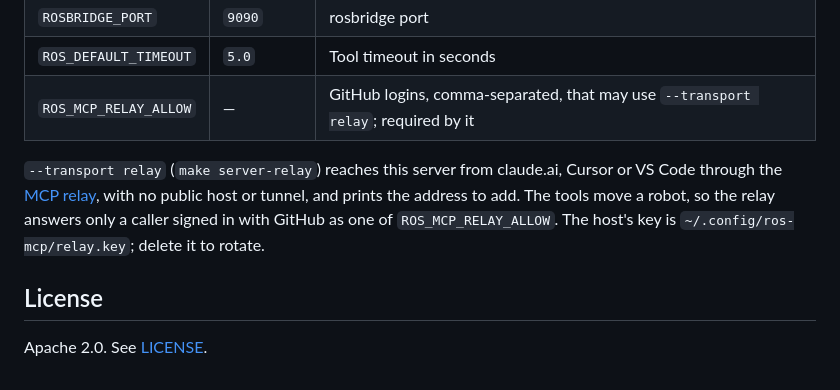
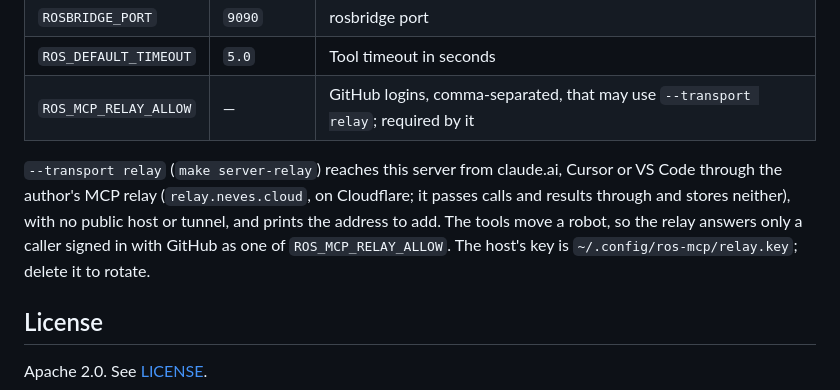
Before and after one commit to jonasneves/ros-mcp, a Markdown page: README.md, the part around the change. Drawn GitHub-style.

Commit message:
Say who runs the relay and what passes through it
Co-Authored-By: Claude Opus 5.5 <noreply@anthropic.com>

```diff
--- a/README.md
+++ b/README.md
@@ -87,7 +87,7 @@ Full signatures, units, and examples: [docs/tools.md](docs/tools.md).
 | `ROS_DEFAULT_TIMEOUT` | `5.0` | Tool timeout in seconds |
 | `ROS_MCP_RELAY_ALLOW` | — | GitHub logins, comma-separated, that may use `--transport relay`; required by it |
 
-`--transport relay` (`make server-relay`) reaches this server from claude.ai, Cursor or VS Code through the [MCP relay](https://github.com/jonasneves/mcp-relay), with no public host or tunnel, and prints the address to add. The tools move a robot, so the relay answers only a caller signed in with GitHub as one of `ROS_MCP_RELAY_ALLOW`. The host's key is `~/.config/ros-mcp/relay.key`; delete it to rotate.
+`--transport relay` (`make server-relay`) reaches this server from claude.ai, Cursor or VS Code through the author's MCP relay (`relay.neves.cloud`, on Cloudflare; it passes calls and results through and stores neither), with no public host or tunnel, and prints the address to add. The tools move a robot, so the relay answers only a caller signed in with GitHub as one of `ROS_MCP_RELAY_ALLOW`. The host's key is `~/.config/ros-mcp/relay.key`; delete it to rotate.
 
 ## License
 
```
